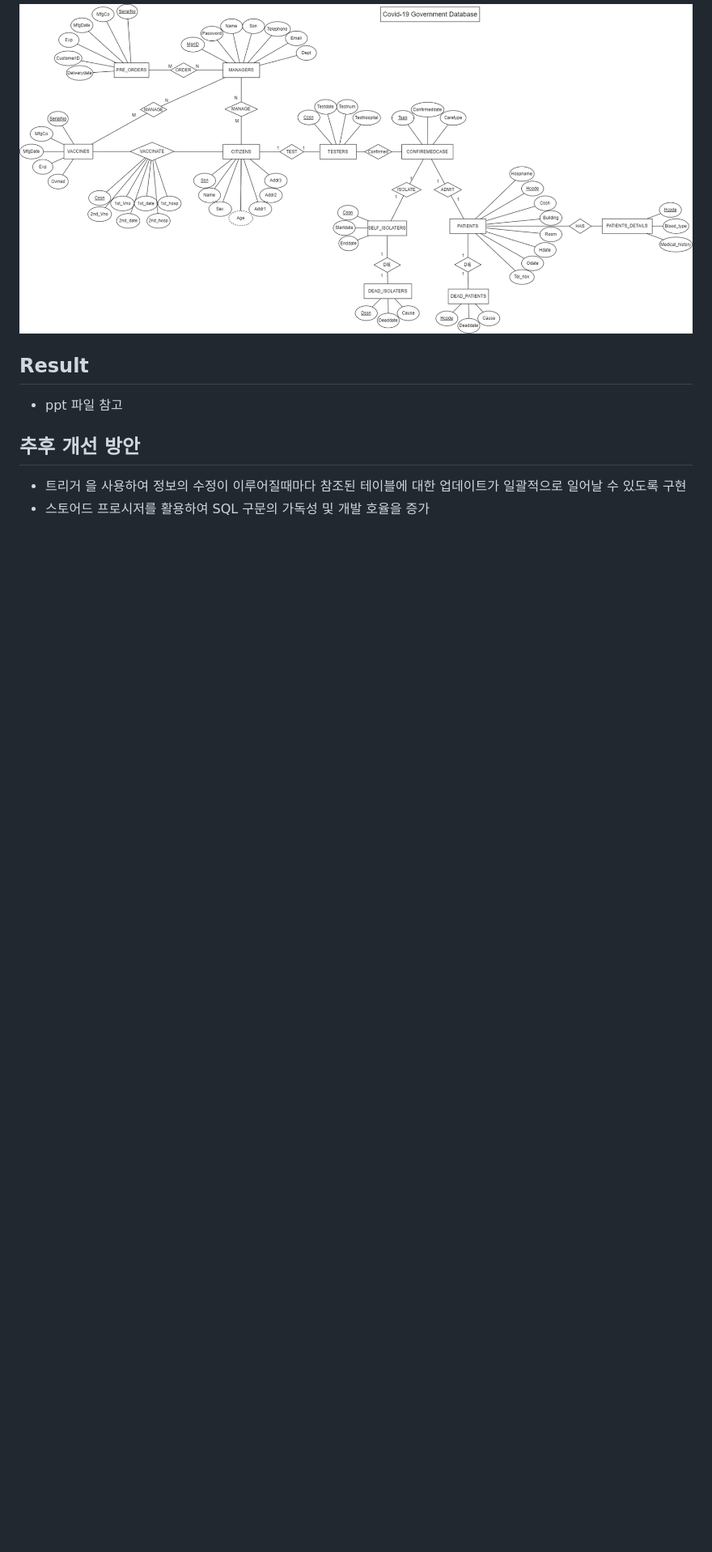
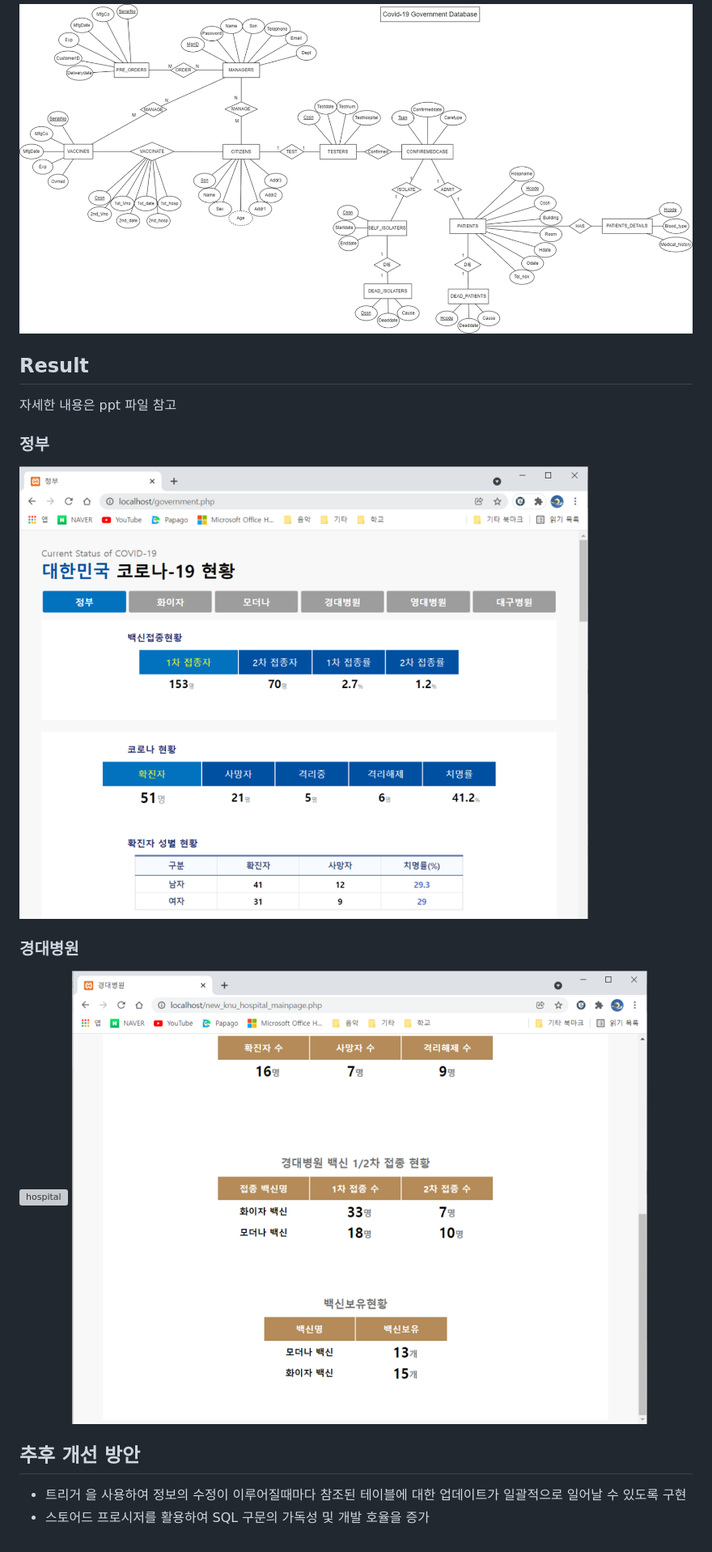
Before and after one commit to Dain-K/COVID19, a Markdown page: README.md, the part around one of its changes. Shown at 81% size. GitHub-like rendering; pictures changed too: img/government.png (added), img/hopital_knu2.png (added); blank space fills up the shorter version; grey boxes are pictures that could not be loaded.

```diff
--- a/README.md
+++ b/README.md
@@ -29,7 +30,16 @@
 
 ## Result
 
-- ppt 파일 참고
+자세한 내용은 ppt 파일 참고
+
+### 정부
+
+![government](img/government.png)
+
+### 경대병원
+
+![hospital](img/hopital_knu.png.png)
+![hospital](img/hopital_knu2.png)
 
 ## 추후 개선 방안
 
```
Also changed, not shown: other parts of README.md (+3 -2 lines), img/mainpage.png (added), 1 other file.
